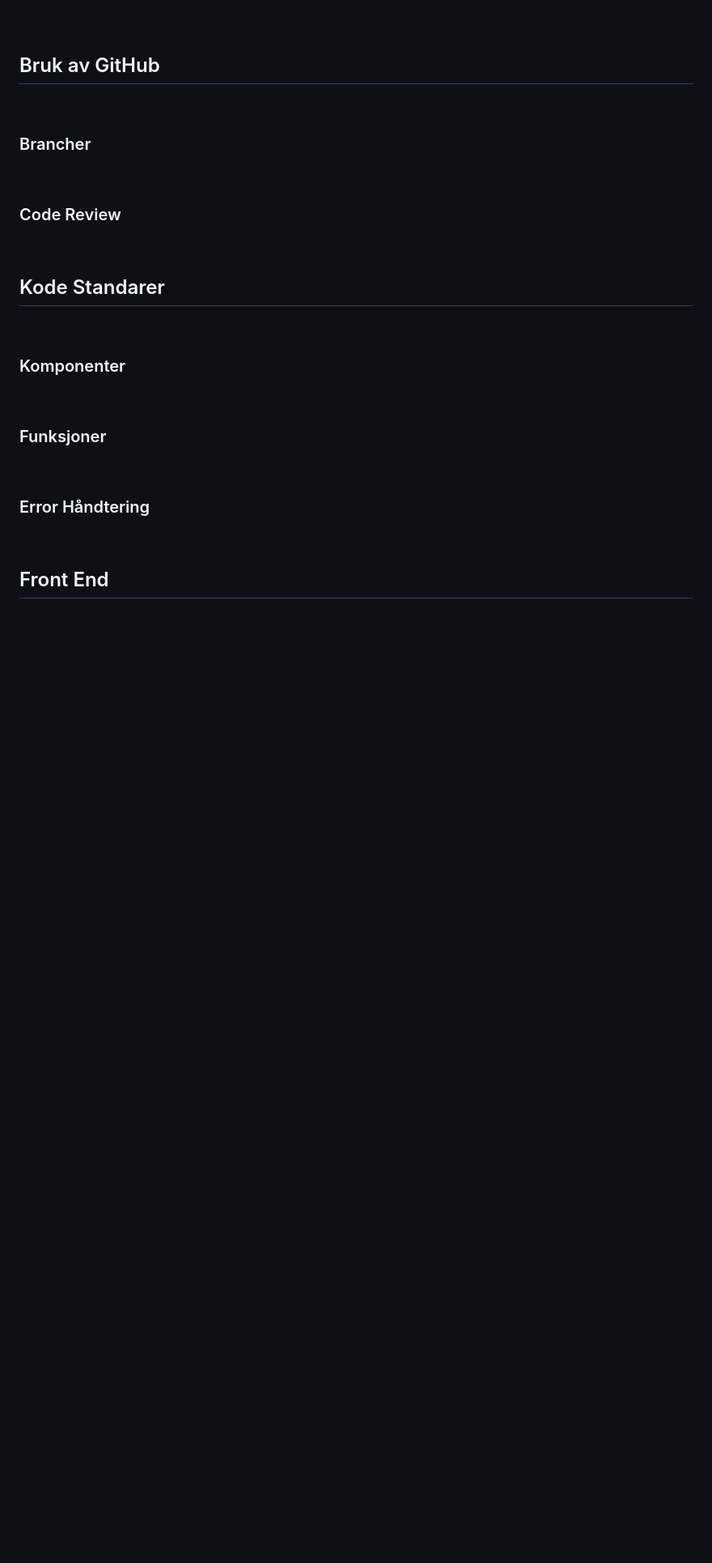
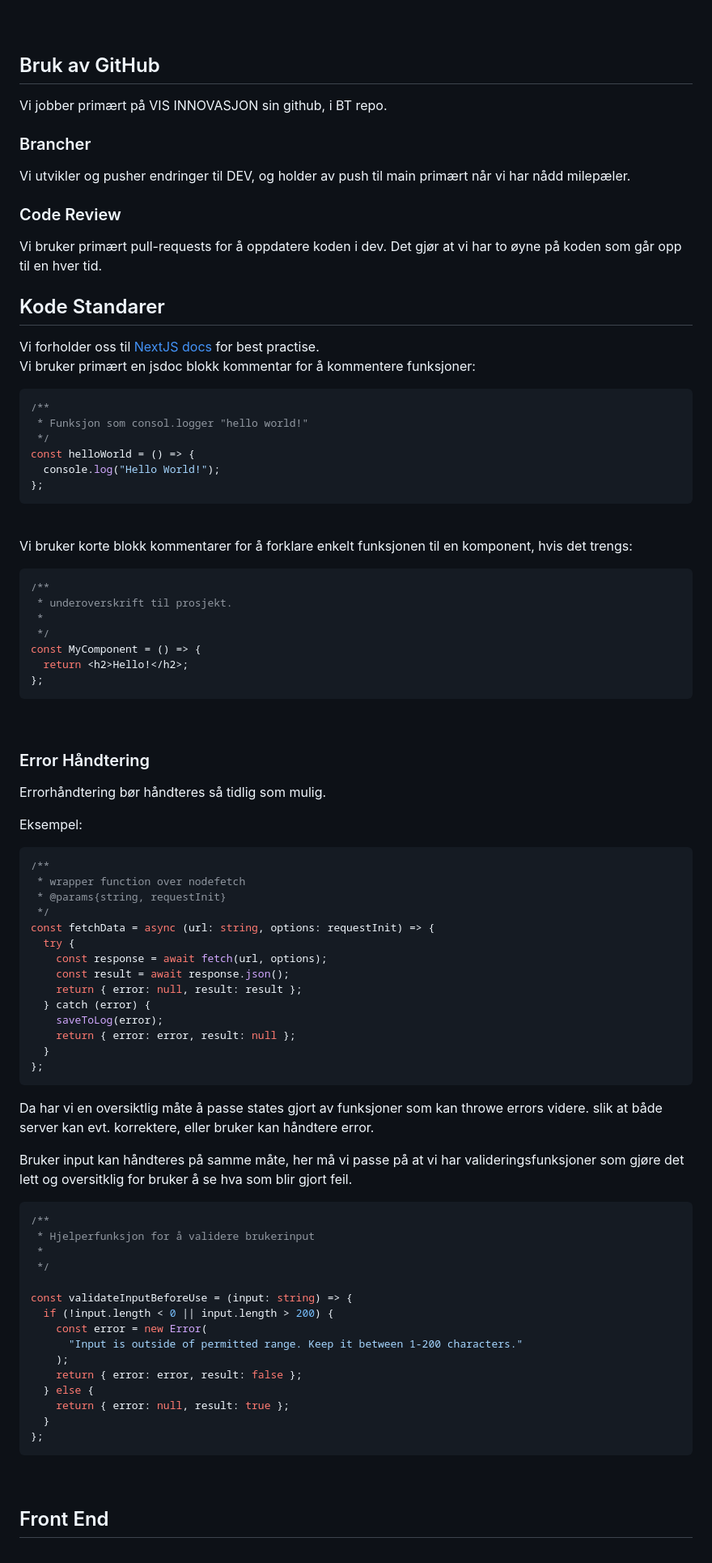
Before and after one commit to VISInnovasjon/BT-ProffSnapper-Backend, a Markdown page: README.md, the part around one of its changes. Shown at 81% size. Rendered like a GitHub page; blank space fills up the shorter version.

Commit message:
litt mer readme work

````diff
--- a/README.md
+++ b/README.md
@@ -85,29 +83,93 @@ Et verktøy som kan gjøre det lettere å hente, manipulere og bruke data fra bl
 
 ## Bruk av GitHub
 
+Vi jobber primært på VIS INNOVASJON sin github, i BT repo.
 <br/>
 
 ### Brancher
 
+Vi utvikler og pusher endringer til DEV, og holder av push til main primært når vi har nådd milepæler.
 <br/>
 
 ### Code Review
 
+Vi bruker primært pull-requests for å oppdatere koden i dev. Det gjør at vi har to øyne på koden som går opp til en hver tid.
 <br/>
 
 ## Kode Standarer
 
-<br/>
+Vi forholder oss til <a href="https://nextjs.org/docs">NextJS docs</a> for best practise. <br>
+Vi bruker primært en jsdoc blokk kommentar for å kommentere funksjoner: <br>
 
-### Komponenter
+```javascript
+/**
+ * Funksjon som consol.logger "hello world!"
+ */
+const helloWorld = () => {
+  console.log("Hello World!");
+};
+```
 
-<br/>
+<br>
 
-<h3 id="funksjoner-STANDARD">Funksjoner</h3>
+Vi bruker korte blokk kommentarer for å forklare enkelt funksjonen til en komponent, hvis det trengs:
 
-<br/>
+```javascript
+/**
+ * underoverskrift til prosjekt.
+ *
+ */
+const MyComponent = () => {
+  return <h2>Hello!</h2>;
+};
+```
+
+<br>
 
 ### Error Håndtering
+
+Errorhåndtering bør håndteres så tidlig som mulig.
+
+Eksempel:
+
+```javascript
+/**
+ * wrapper function over nodefetch
+ * @params{string, requestInit}
+ */
+const fetchData = async (url: string, options: requestInit) => {
+  try {
+    const response = await fetch(url, options);
+    const result = await response.json();
+    return { error: null, result: result };
+  } catch (error) {
+    saveToLog(error);
+    return { error: error, result: null };
+  }
+};
+```
+
+Da har vi en oversiktlig måte å passe states gjort av funksjoner som kan throwe errors videre. slik at både server kan evt. korrektere, eller bruker kan håndtere error.
+
+Bruker input kan håndteres på samme måte, her må vi passe på at vi har valideringsfunksjoner som gjøre det lett og oversitklig for bruker å se hva som blir gjort feil.
+
+```javascript
+/**
+ * Hjelperfunksjon for å validere brukerinput
+ *
+ */
+
+const validateInputBeforeUse = (input: string) => {
+  if (!input.length < 0 || input.length > 200) {
+    const error = new Error(
+      "Input is outside of permitted range. Keep it between 1-200 characters."
+    );
+    return { error: error, result: false };
+  } else {
+    return { error: null, result: true };
+  }
+};
+```
 
 <br/>
 
````
Also changed, not shown: other parts of README.md (+1 -2 lines).
